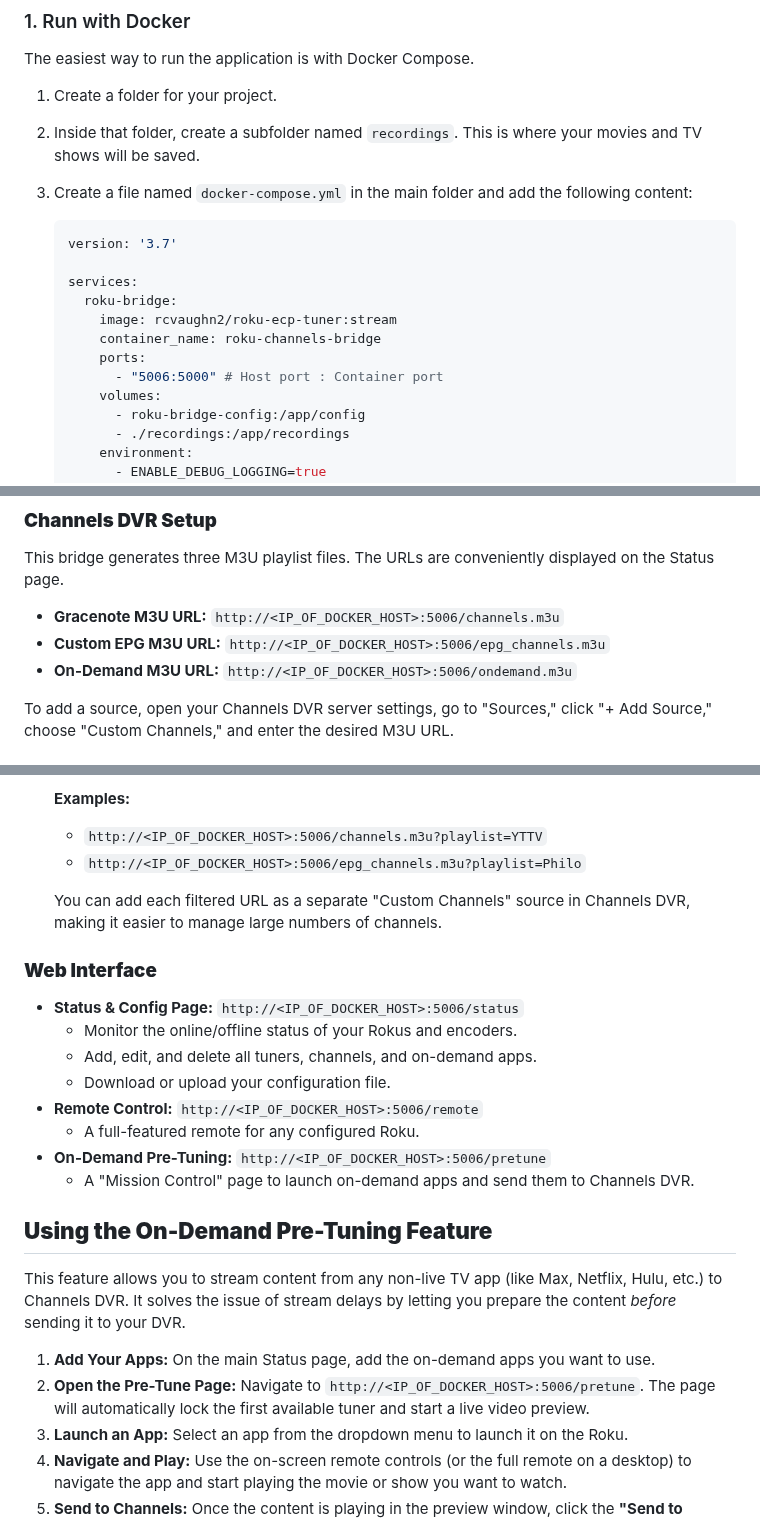
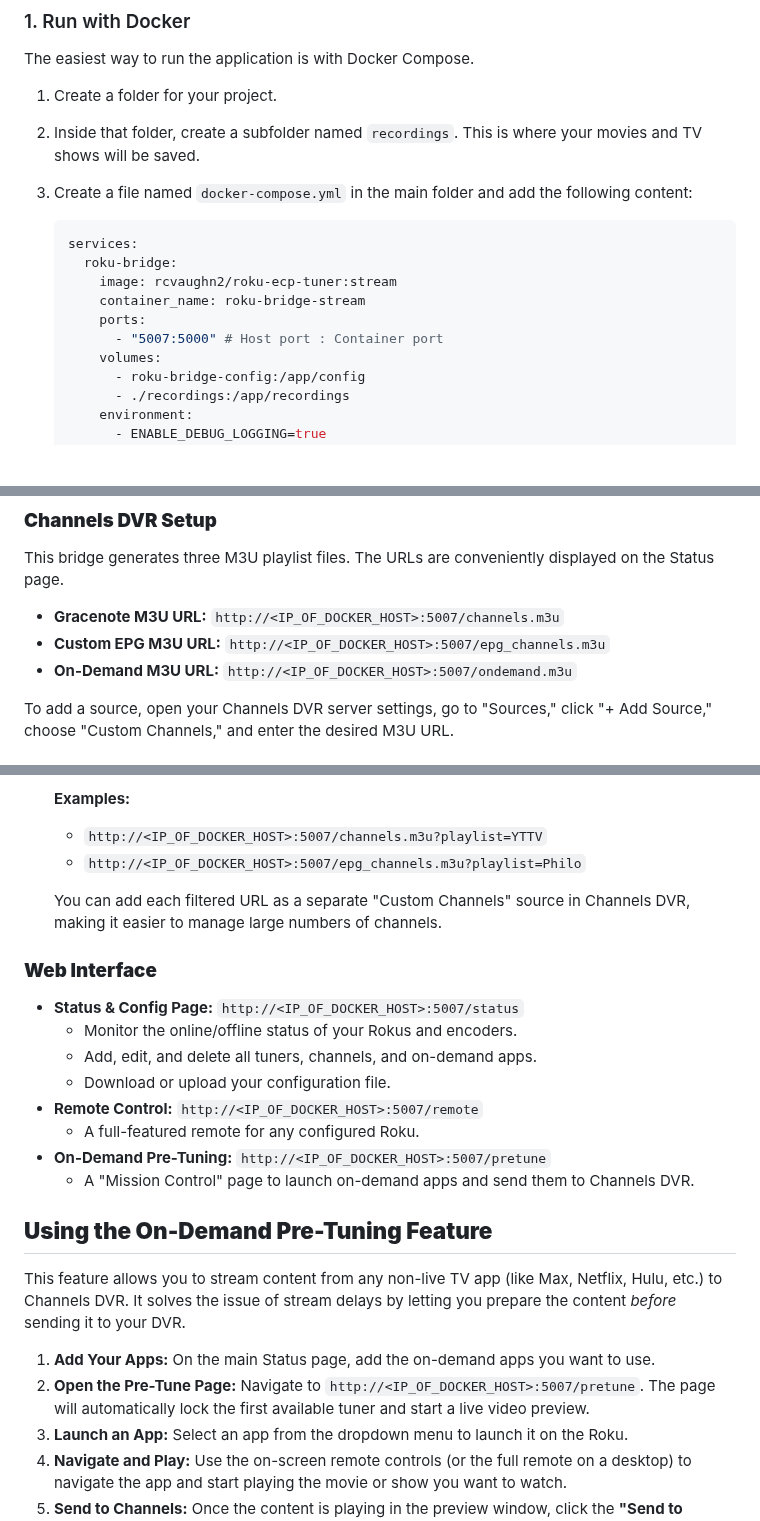
Before and after one commit to nuken/roku-bridge, a Markdown page: README.md, 3 parts joined by grey strips. Rendered like a GitHub page; blank space fills up the shorter version.

````diff
--- a/README.md
+++ b/README.md
@@ -39,14 +39,12 @@ The easiest way to run the application is with Docker Compose.
 3.  Create a file named `docker-compose.yml` in the main folder and add the following content:
 
     ```yaml
-    version: '3.7'
-
     services:
       roku-bridge:
         image: rcvaughn2/roku-ecp-tuner:stream
-        container_name: roku-channels-bridge
+        container_name: roku-bridge-stream
         ports:
-          - "5006:5000" # Host port : Container port
+          - "5007:5000" # Host port : Container port
         volumes:
           - roku-bridge-config:/app/config
           - ./recordings:/app/recordings
@@ -96,9 +94,9 @@ This feature is designed to give you perfect, clean recordings of on-demand cont
 
 This bridge generates three M3U playlist files. The URLs are conveniently displayed on the Status page.
 
-  * **Gracenote M3U URL:** `http://<IP_OF_DOCKER_HOST>:5006/channels.m3u`
-  * **Custom EPG M3U URL:** `http://<IP_OF_DOCKER_HOST>:5006/epg_channels.m3u`
-  * **On-Demand M3U URL:** `http://<IP_OF_DOCKER_HOST>:5006/ondemand.m3u`
+  * **Gracenote M3U URL:** `http://<IP_OF_DOCKER_HOST>:5007/channels.m3u`
+  * **Custom EPG M3U URL:** `http://<IP_OF_DOCKER_HOST>:5007/epg_channels.m3u`
+  * **On-Demand M3U URL:** `http://<IP_OF_DOCKER_HOST>:5007/ondemand.m3u`
 
 To add a source, open your Channels DVR server settings, go to "Sources," click "+ Add Source," choose "Custom Channels," and enter the desired M3U URL.
 
@@ -119,20 +117,20 @@ You can organize your live TV channels into smaller, more manageable groups by u
 
     **Examples:**
 
-      * `http://<IP_OF_DOCKER_HOST>:5006/channels.m3u?playlist=YTTV`
-      * `http://<IP_OF_DOCKER_HOST>:5006/epg_channels.m3u?playlist=Philo`
+      * `http://<IP_OF_DOCKER_HOST>:5007/channels.m3u?playlist=YTTV`
+      * `http://<IP_OF_DOCKER_HOST>:5007/epg_channels.m3u?playlist=Philo`
 
     You can add each filtered URL as a separate "Custom Channels" source in Channels DVR, making it easier to manage large numbers of channels.
 
 ### **Web Interface**
 
-  * **Status & Config Page:** `http://<IP_OF_DOCKER_HOST>:5006/status`
+  * **Status & Config Page:** `http://<IP_OF_DOCKER_HOST>:5007/status`
       * Monitor the online/offline status of your Rokus and encoders.
       * Add, edit, and delete all tuners, channels, and on-demand apps.
       * Download or upload your configuration file.
-  * **Remote Control:** `http://<IP_OF_DOCKER_HOST>:5006/remote`
+  * **Remote Control:** `http://<IP_OF_DOCKER_HOST>:5007/remote`
       * A full-featured remote for any configured Roku.
-  * **On-Demand Pre-Tuning:** `http://<IP_OF_DOCKER_HOST>:5006/pretune`
+  * **On-Demand Pre-Tuning:** `http://<IP_OF_DOCKER_HOST>:5007/pretune`
       * A "Mission Control" page to launch on-demand apps and send them to Channels DVR.
 
 ## **Using the On-Demand Pre-Tuning Feature**
@@ -140,7 +138,7 @@ You can organize your live TV channels into smaller, more manageable groups by u
 This feature allows you to stream content from any non-live TV app (like Max, Netflix, Hulu, etc.) to Channels DVR. It solves the issue of stream delays by letting you prepare the content *before* sending it to your DVR.
 
 1.  **Add Your Apps:** On the main Status page, add the on-demand apps you want to use.
-2.  **Open the Pre-Tune Page:** Navigate to `http://<IP_OF_DOCKER_HOST>:5006/pretune`. The page will automatically lock the first available tuner and start a live video preview.
+2.  **Open the Pre-Tune Page:** Navigate to `http://<IP_OF_DOCKER_HOST>:5007/pretune`. The page will automatically lock the first available tuner and start a live video preview.
 3.  **Launch an App:** Select an app from the dropdown menu to launch it on the Roku.
 4.  **Navigate and Play:** Use the on-screen remote controls (or the full remote on a desktop) to navigate the app and start playing the movie or show you want to watch.
 5.  **Send to Channels:** Once the content is playing in the preview window, click the **"Send to Channels DVR"** button.
````
Also changed, not shown: other parts of README.md (+3 -3 lines).
